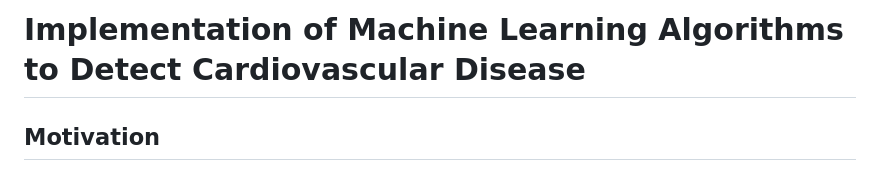
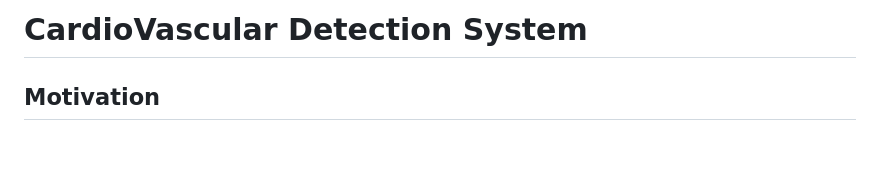
Before and after one commit to vrajpatel1411/CardioVascular-Detection-System, a Markdown page: README.md, the part around the change. Drawn GitHub-style; blank space fills up the shorter version.

```diff
--- a/README.md
+++ b/README.md
@@ -1,5 +1,5 @@
 
-# Implementation of Machine Learning Algorithms to Detect Cardiovascular Disease
+# CardioVascular Detection System
 
 ## Motivation
 
```
